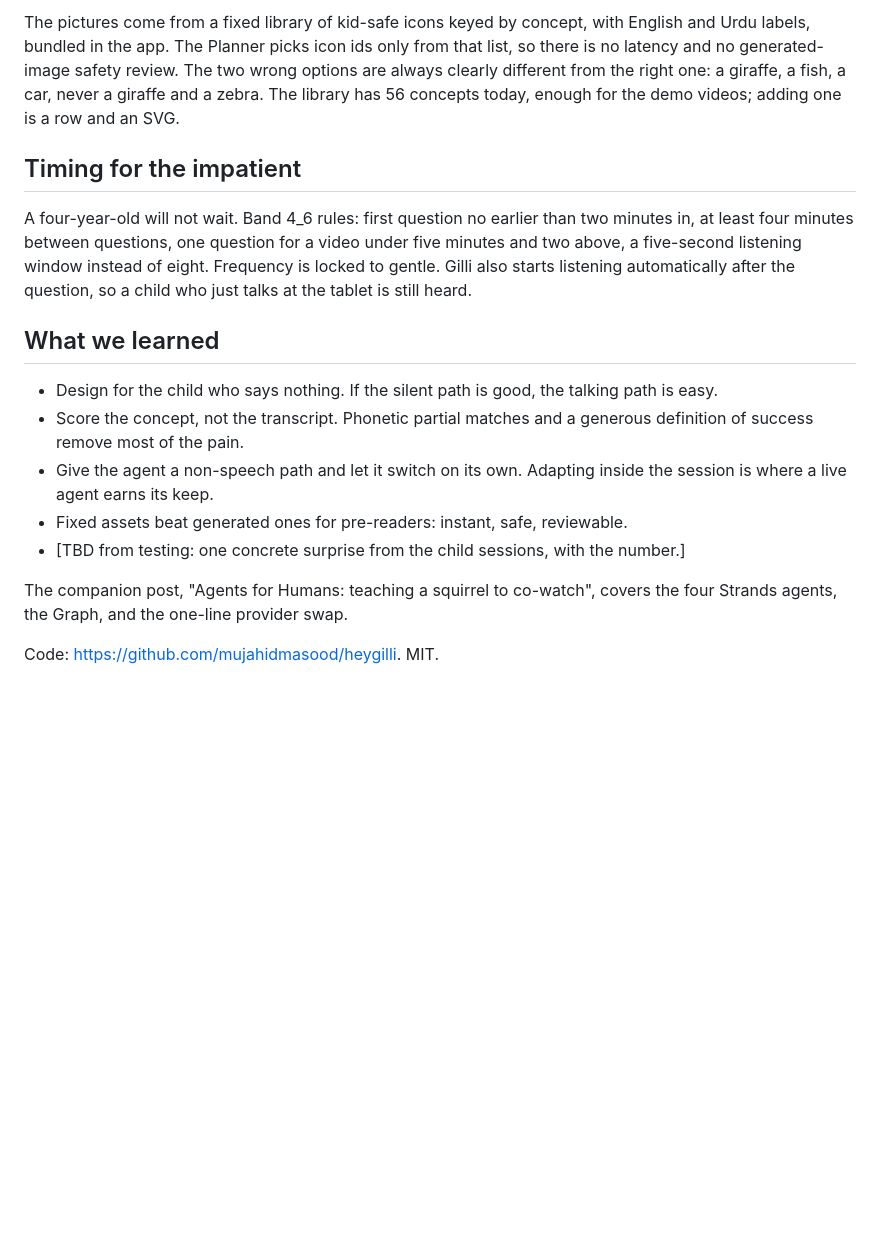
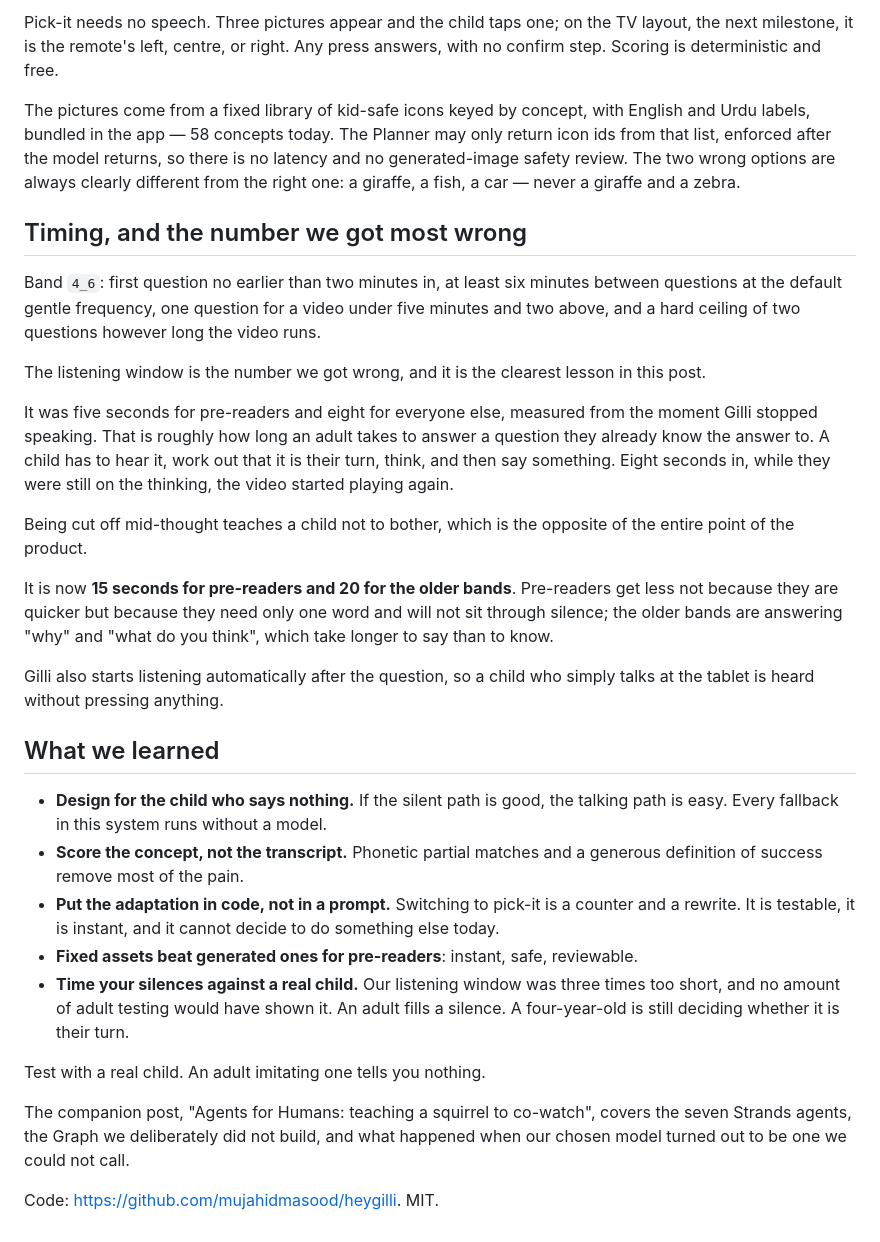
Before and after one commit to innovpk/heygilli, a Markdown page: docs/blog-2-child-speech.md, the part around one of its changes. Rendered like a GitHub page; blank space fills up the shorter version.

```diff
--- a/docs/blog-2-child-speech.md
+++ b/docs/blog-2-child-speech.md
@@ -45,18 +51,40 @@ Pick-it needs no speech. Three pictures appear and the child taps one; on the TV
 
-The pictures come from a fixed library of kid-safe icons keyed by concept, with English and Urdu labels, bundled in the app. The Planner picks icon ids only from that list, so there is no latency and no generated-image safety review. The two wrong options are always clearly different from the right one: a giraffe, a fish, a car, never a giraffe and a zebra. The library has 56 concepts today, enough for the demo videos; adding one is a row and an SVG.
+Pick-it needs no speech. Three pictures appear and the child taps one; on the TV layout, the next milestone, it is the remote's left, centre, or right. Any press answers, with no confirm step. Scoring is deterministic and free.
 
-## Timing for the impatient
+The pictures come from a fixed library of kid-safe icons keyed by concept, with English and Urdu labels, bundled in the app — 58 concepts today. The Planner may only return icon ids from that list, enforced after the model returns, so there is no latency and no generated-image safety review. The two wrong options are always clearly different from the right one: a giraffe, a fish, a car — never a giraffe and a zebra.
 
-A four-year-old will not wait. Band 4_6 rules: first question no earlier than two minutes in, at least four minutes between questions, one question for a video under five minutes and two above, a five-second listening window instead of eight. Frequency is locked to gentle. Gilli also starts listening automatically after the question, so a child who just talks at the tablet is still heard.
+## Timing, and the number we got most wrong
+
+Band `4_6`: first question no earlier than two minutes in, at least six minutes between questions at the default gentle frequency, one question for a video under five minutes and two above, and a hard ceiling of two questions however long the video runs.
+
+The listening window is the number we got wrong, and it is the clearest lesson in this post.
+
+It was five seconds for pre-readers and eight for everyone else, measured from the moment Gilli stopped speaking. That is roughly how long an adult takes to answer a question they already know the answer to. A child has to hear it, work out that it is their turn, think, and then say something. Eight seconds in, while they were still on the thinking, the video started playing again.
+
+Being cut off mid-thought teaches a child not to bother, which is the opposite of the entire point of the product.
+
+It is now **15 seconds for pre-readers and 20 for the older bands**. Pre-readers get less not because they are quicker but because they need only one word and will not sit through silence; the older bands are answering "why" and "what do you think", which take longer to say than to know.
+
+Gilli also starts listening automatically after the question, so a child who simply talks at the tablet is heard without pressing anything.
+
+<!-- FILL AFTER THE CHILD TEST, or delete this whole block before publishing.
+     Numbers must come from notes written the same day. Do not estimate.
+     - name-it turns asked:
+     - turns that produced any utterance at all:
+     - turns that scored partial or better:
+     - one thing the child did that no adult tester did:
+-->
 
 ## What we learned
 
-- Design for the child who says nothing. If the silent path is good, the talking path is easy.
-- Score the concept, not the transcript. Phonetic partial matches and a generous definition of success remove most of the pain.
-- Give the agent a non-speech path and let it switch on its own. Adapting inside the session is where a live agent earns its keep.
-- Fixed assets beat generated ones for pre-readers: instant, safe, reviewable.
-- [TBD from testing: one concrete surprise from the child sessions, with the number.]
+- **Design for the child who says nothing.** If the silent path is good, the talking path is easy. Every fallback in this system runs without a model.
+- **Score the concept, not the transcript.** Phonetic partial matches and a generous definition of success remove most of the pain.
+- **Put the adaptation in code, not in a prompt.** Switching to pick-it is a counter and a rewrite. It is testable, it is instant, and it cannot decide to do something else today.
+- **Fixed assets beat generated ones for pre-readers**: instant, safe, reviewable.
+- **Time your silences against a real child.** Our listening window was three times too short, and no amount of adult testing would have shown it. An adult fills a silence. A four-year-old is still deciding whether it is their turn.
 
-The companion post, "Agents for Humans: teaching a squirrel to co-watch", covers the four Strands agents, the Graph, and the one-line provider swap.
+Test with a real child. An adult imitating one tells you nothing.
+
+The companion post, "Agents for Humans: teaching a squirrel to co-watch", covers the seven Strands agents, the Graph we deliberately did not build, and what happened when our chosen model turned out to be one we could not call.
 
 Code: https://github.com/mujahidmasood/heygilli. MIT.
```
Also changed, not shown: other parts of docs/blog-2-child-speech.md (+18 -12 lines), docs/blog-1-strands-design.md (+49 -28 lines).
